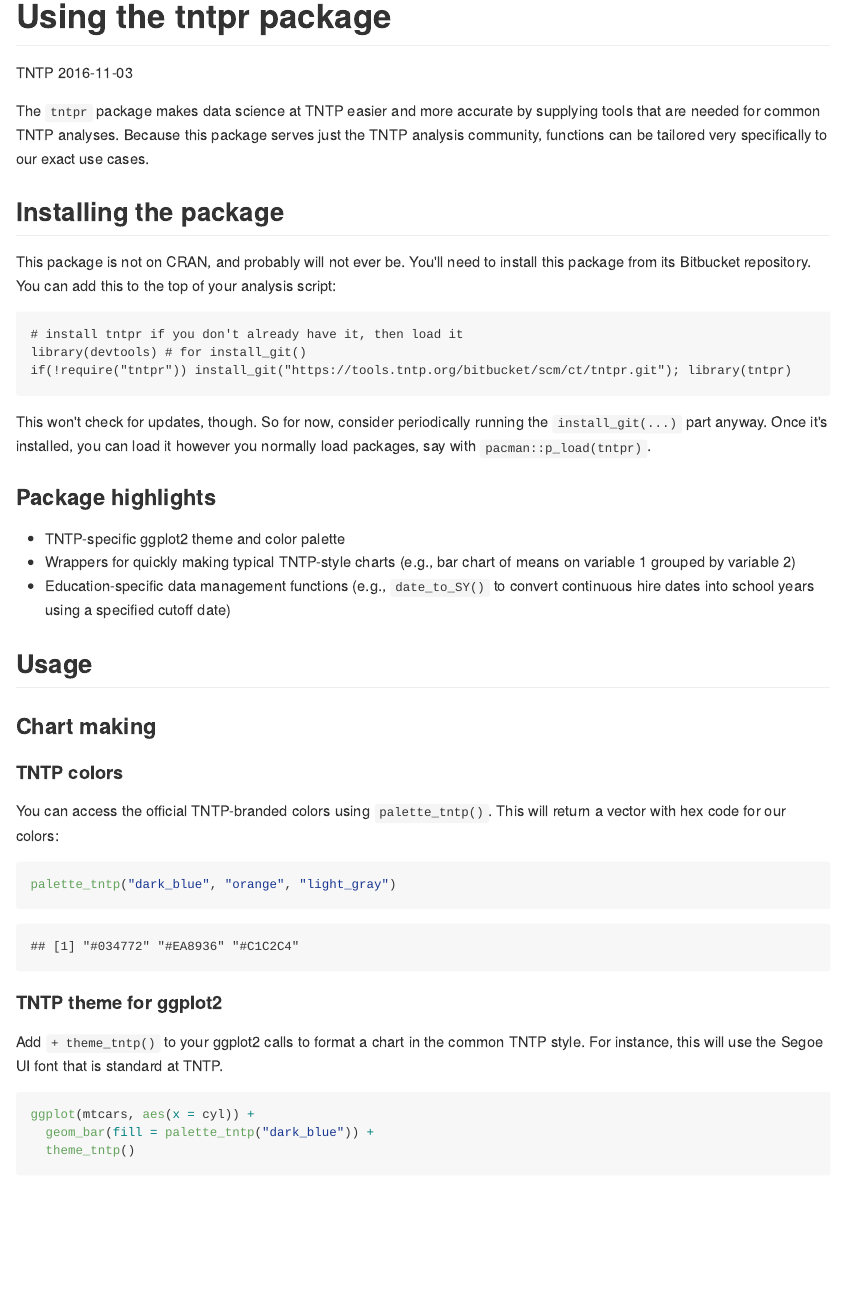
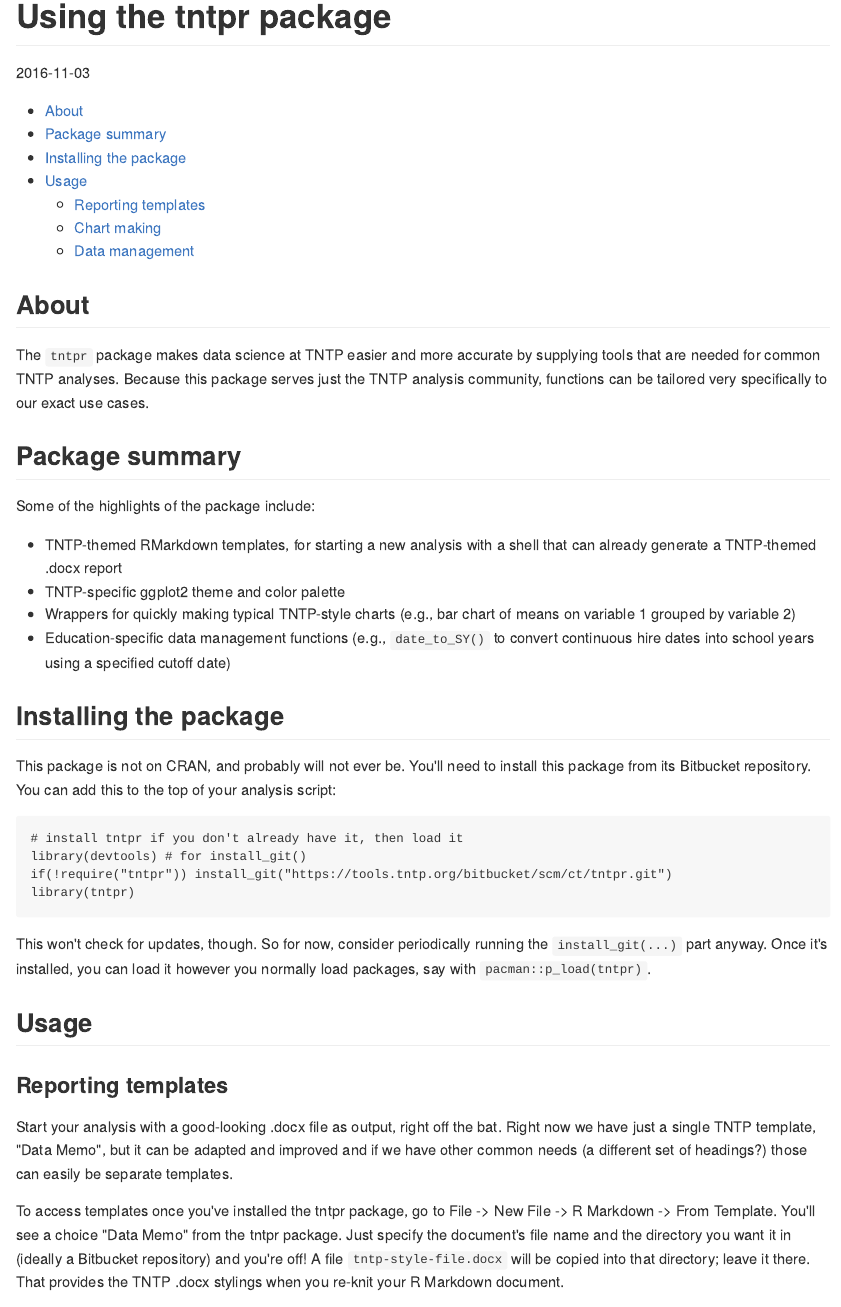
Before and after one commit to tntp/tntpr, an R Markdown document (vignettes/introduction.Rmd): the page in a window 1100 px wide, from its top. The pictures show the output file vignettes/introduction.md that the author committed with the source, drawn offline in the style of GitHub.

Commit message:
updating the vignette to include toc

````diff
--- a/vignettes/introduction.Rmd
+++ b/vignettes/introduction.Rmd
@@ -4,12 +3,26 @@
 date: "`r Sys.Date()`"
-output: rmarkdown::github_document
+output:
+  rmarkdown::github_document:
+    toc: true
+    toc_depth: 3
 vignette: >
   %\VignetteIndexEntry{Vignette Title}
   %\VignetteEngine{knitr::rmarkdown}
   %\VignetteEncoding{UTF-8}
 ---
 
+## About
+
 The `tntpr` package makes data science at TNTP easier and more accurate by supplying tools that are needed for common TNTP analyses.  Because this package serves just the TNTP analysis community, functions can be tailored very specifically to our exact use cases.
+
+## Package summary
+
+Some of the highlights of the package include:
+
+- TNTP-themed RMarkdown templates, for starting a new analysis with a shell that can already generate a TNTP-themed .docx report
+- TNTP-specific ggplot2 theme and color palette
+- Wrappers for quickly making typical TNTP-style charts (e.g., bar chart of means on variable 1 grouped by variable 2)
+- Education-specific data management functions (e.g., `date_to_SY()` to convert continuous hire dates into school years using a specified cutoff date)
 
 ## Installing the package
 
@@ -18,15 +31,17 @@
 ```
 # install tntpr if you don't already have it, then load it
 library(devtools) # for install_git()
-if(!require("tntpr")) install_git("https://tools.tntp.org/bitbucket/scm/ct/tntpr.git"); library(tntpr)
+if(!require("tntpr")) install_git("https://tools.tntp.org/bitbucket/scm/ct/tntpr.git")
+library(tntpr)
 ```
 
 This won't check for updates, though.  So for now, consider periodically running the `install_git(...)` part anyway.  Once it's installed, you can load it however you normally load packages, say with `pacman::p_load(tntpr)`.
 
-### Package highlights
-
-- TNTP-specific ggplot2 theme and color palette
-- Wrappers for quickly making typical TNTP-style charts (e.g., bar chart of means on variable 1 grouped by variable 2)
-- Education-specific data management functions (e.g., `date_to_SY()` to convert continuous hire dates into school years using a specified cutoff date)
 
 ## Usage
+
+### Reporting templates
+
+Start your analysis with a good-looking .docx file as output, right off the bat.  Right now we have just a single TNTP template, "Data Memo", but it can be adapted and improved and if we have other common needs (a different set of headings?) those can easily be separate templates.
+
+To access templates once you've installed the tntpr package, go to File -> New File -> R Markdown -> From Template.  You'll see a choice "Data Memo" from the tntpr package.  Just specify the document's file name and the directory you want it in (ideally a Bitbucket repository) and you're off!  A file `tntp-style-file.docx` will be copied into that directory; leave it there.  That provides the TNTP .docx stylings when you re-knit your R Markdown document.
@@ -39,4 +56,3 @@
-### Chart making
 
 #### TNTP colors
 
````
Also changed, not shown: vignettes/introduction.md, vignettes/introduction.Rmd (5 more changed lines).
